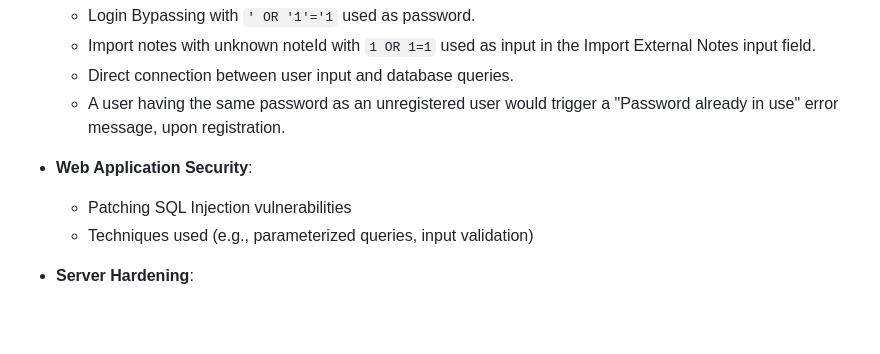
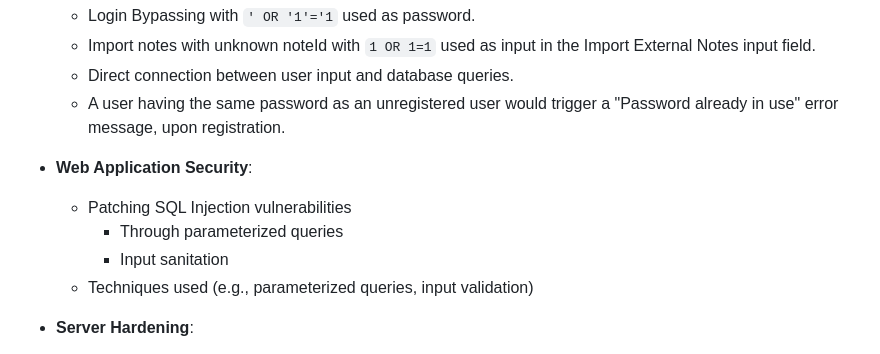
Before and after one commit to Davdu/Security1-Miniproject, a Markdown page: Report.md, the part around the change. GitHub-like rendering; blank space fills up the shorter version.

```diff
--- a/Report.md
+++ b/Report.md
@@ -34,6 +34,8 @@ This project involves setting up and securing a vulnerable Flask web application
 
 - **Web Application Security**:
   - Patching SQL Injection vulnerabilities
+    - Through parameterized queries
+    - Input sanitation
   - Techniques used (e.g., parameterized queries, input validation)
 
 - **Server Hardening**:
```
